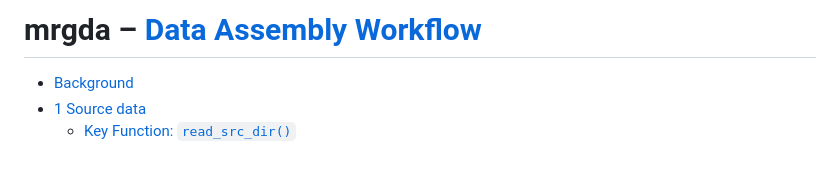
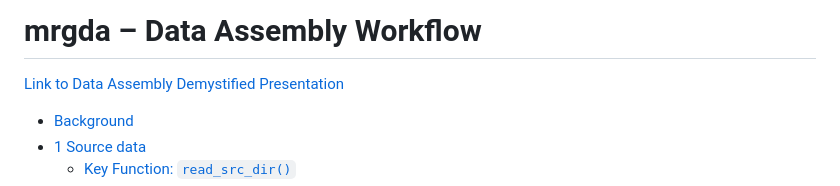
Before and after one commit to metrumresearchgroup/mrgda, a Markdown page: README.md, the part around the change. Drawn GitHub-style; blank space fills up the shorter version.

```diff
--- a/README.md
+++ b/README.md
@@ -1,5 +1,6 @@
-mrgda – [Data Assembly Workflow](https://docs.google.com/presentation/d/129PoYxjcYMp5lWMFoMZj-hgvuAOFHB4CEbCUIDbNdh8/edit?usp=sharing)
-================
+# mrgda – Data Assembly Workflow
+
+[Link to Data Assembly Demystified Presentation](https://docs.google.com/presentation/d/129PoYxjcYMp5lWMFoMZj-hgvuAOFHB4CEbCUIDbNdh8/edit?usp=sharing)
 
 - [Background](#background)
 - [1 Source data](#1-source-data)
```
